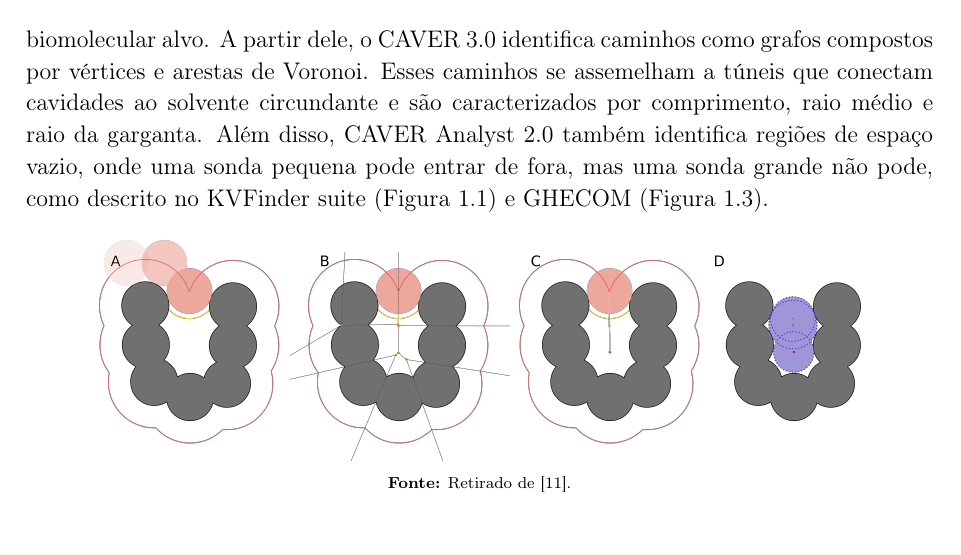
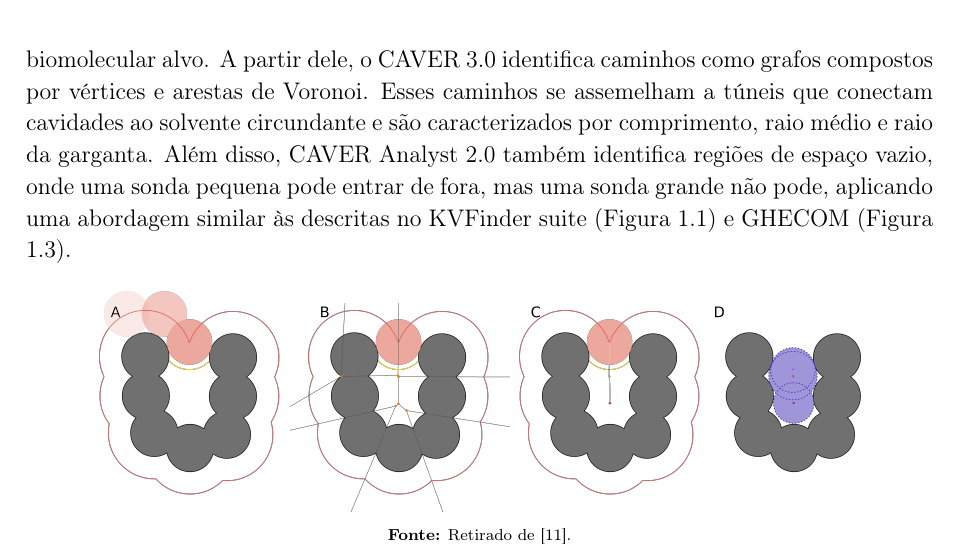
Before and after one commit to jvsguerra/PhDThesis, a LaTeX thesis (phdquali.tex): part of page 16 of 27, cut so that both start at the same text. Compiled offline with pdfLaTeX.

Commit message:
Update phdquali.tex

```diff
--- a/phdquali.tex
+++ b/phdquali.tex
@@ -282,7 +282,7 @@ O GHECOM (\textit{Grid-based HECOMi finder}) \cite{ghecom} é uma ferramenta bas
 
 \subsubsection{CAVER}
 
-O CAVER \cite{caver} foi originalmente uma ferramenta baseado em grade e superfície para o cálculo de túneis e canais, que posteriormente foi aprimorado no CAVER 3.0 \cite{caver3}, substituindo a grade alinhada aos eixos por uma abordagem de diagrama de Voronoi. A interface gráfica do usuário, CAVER Analyst 2.0 \cite{caveranalyst2}, incorpora o CAVER 3.0, que auxilia visualmente os usuários nos cálculos de túneis e cavidades. O algoritmo de detecção de cavidades (Figura \ref{fig:caver-schema}) constrói um pseudo-diagrama de Voronoi de uma estrutura biomolecular alvo. A partir dele, o CAVER 3.0 identifica caminhos como grafos compostos por vértices e arestas de Voronoi. Esses caminhos se assemelham a túneis que conectam cavidades ao solvente circundante e são caracterizados por comprimento, raio médio e raio da garganta. Além disso, CAVER Analyst 2.0 também identifica regiões de espaço vazio, onde uma sonda pequena pode entrar de fora, mas uma sonda grande não pode, como descrito no KVFinder suite (Figura \ref{fig:kvfinder-suite-schema}) e GHECOM (Figura \ref{fig:ghecom-schema}).
+O CAVER \cite{caver} foi originalmente uma ferramenta baseado em grade e superfície para o cálculo de túneis e canais, que posteriormente foi aprimorado no CAVER 3.0 \cite{caver3}, substituindo a grade alinhada aos eixos por uma abordagem de diagrama de Voronoi. A interface gráfica do usuário, CAVER Analyst 2.0 \cite{caveranalyst2}, incorpora o CAVER 3.0, que auxilia visualmente os usuários nos cálculos de túneis e cavidades. O algoritmo de detecção de cavidades (Figura \ref{fig:caver-schema}) constrói um pseudo-diagrama de Voronoi de uma estrutura biomolecular alvo. A partir dele, o CAVER 3.0 identifica caminhos como grafos compostos por vértices e arestas de Voronoi. Esses caminhos se assemelham a túneis que conectam cavidades ao solvente circundante e são caracterizados por comprimento, raio médio e raio da garganta. Além disso, CAVER Analyst 2.0 também identifica regiões de espaço vazio, onde uma sonda pequena pode entrar de fora, mas uma sonda grande não pode, aplicando uma abordagem similar às descritas no KVFinder suite (Figura \ref{fig:kvfinder-suite-schema}) e GHECOM (Figura \ref{fig:ghecom-schema}).
 
 \begin{figure}[ht]
   \centerline{\includegraphics[scale=0.18]{images/caver-schema.png}}
```
